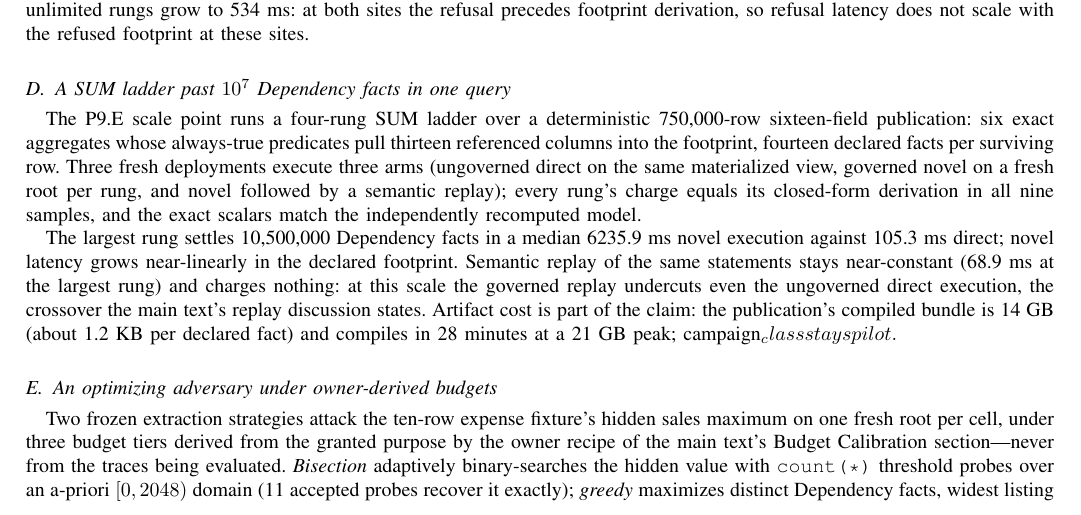
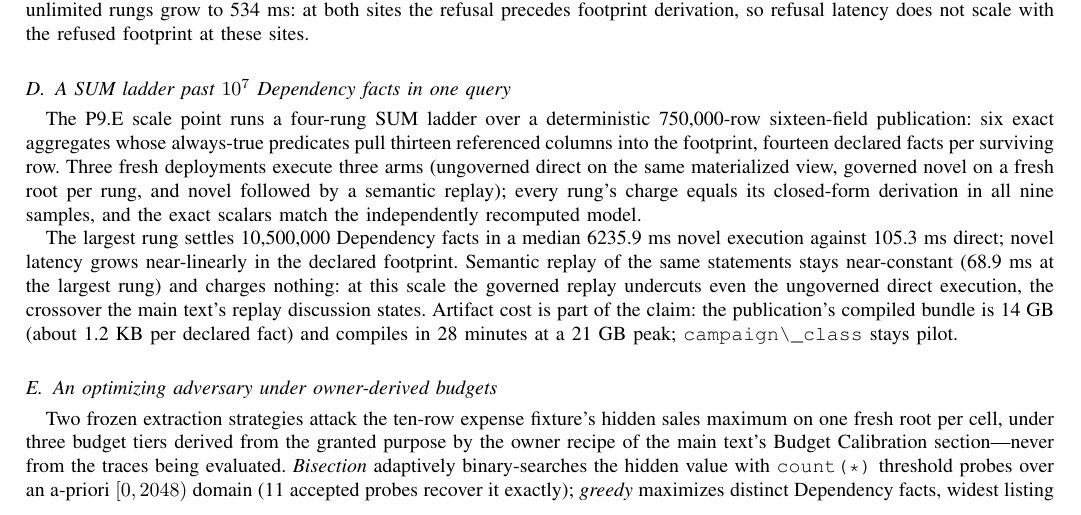
Before and after one commit to wuminmin/agent_task_gateway, a LaTeX paper (paper/tkde/supplement.tex): part of page 19 of 26, cut so that both start at the same text. Compiled offline with pdfLaTeX.

Commit message:
paper(p9e): escape the underscore in the supplement scale section
Co-Authored-By: Claude Fable 5 <noreply@anthropic.com>

```diff
--- a/paper/tkde/supplement.tex
+++ b/paper/tkde/supplement.tex
@@ -1815,7 +1815,7 @@ charges nothing: at this scale the governed replay undercuts even the
 ungoverned direct execution, the crossover the main text's replay
 discussion states. Artifact cost is part of the claim: the publication's
 compiled bundle is 14~GB (about 1.2~KB per declared fact) and compiles
-in 28 minutes at a 21~GB peak; campaign_class stays pilot.
+in 28 minutes at a 21~GB peak; \code{campaign\_class} stays pilot.
 
 \subsection{An optimizing adversary under owner-derived budgets}
 \label{sec:adversary-supp}
```
